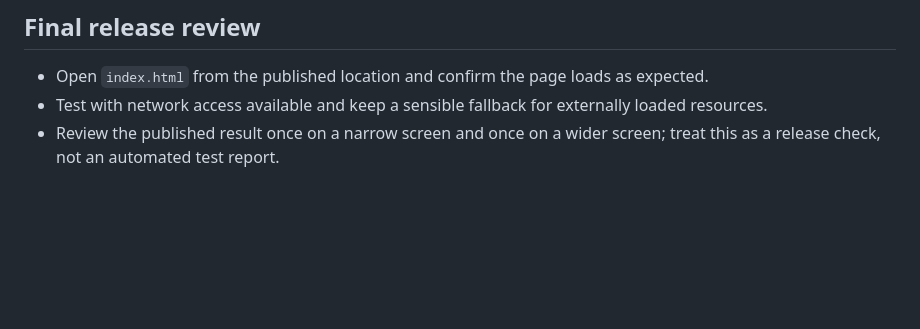
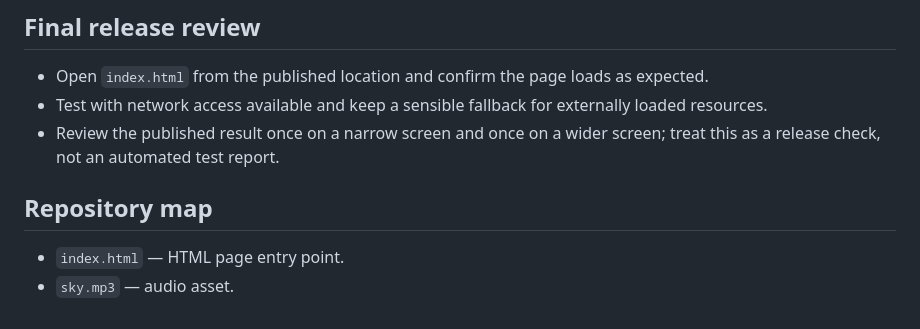
Before and after one commit to ayush143-maker/Prime-Numbers-, a Markdown page: README.md, the part around the change. Rendered like a GitHub page; blank space fills up the shorter version.

Commit message:
docs(readme): documentation pass 21

```diff
--- a/README.md
+++ b/README.md
@@ -61,3 +61,8 @@ These are recommended future checks, not claims that the page has been tested or
 - Open `index.html` from the published location and confirm the page loads as expected.
 - Test with network access available and keep a sensible fallback for externally loaded resources.
 - Review the published result once on a narrow screen and once on a wider screen; treat this as a release check, not an automated test report.
+
+## Repository map
+
+- `index.html` — HTML page entry point.
+- `sky.mp3` — audio asset.
```
